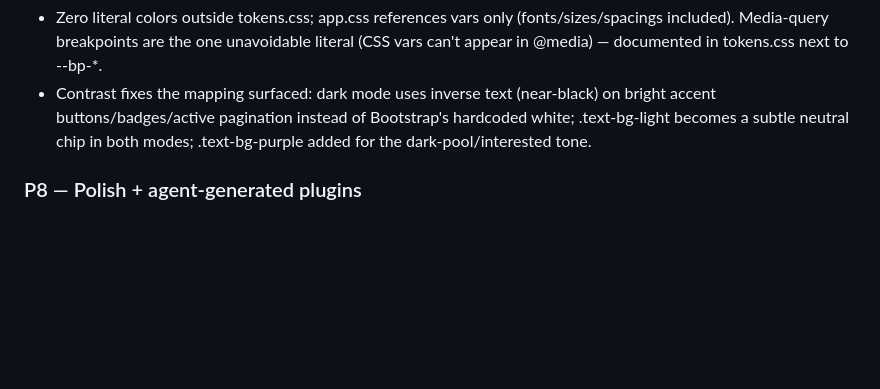
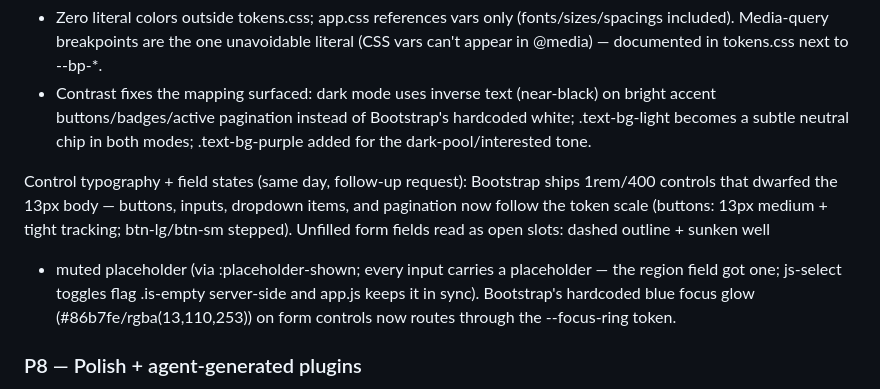
Before and after one commit to RyanTYT/jobscout, a Markdown page: PLAN.md, the part around the change. Drawn GitHub-style; blank space fills up the shorter version.

Commit message:
docs: control typography + unfilled-field states in PLAN.md

```diff
--- a/PLAN.md
+++ b/PLAN.md
@@ -683,6 +683,17 @@ attribute so semantic tokens never flipped. Now wired end to end:
   subtle neutral chip in both modes; .text-bg-purple added for the
   dark-pool/interested tone.
 
+Control typography + field states (same day, follow-up request):
+Bootstrap ships 1rem/400 controls that dwarfed the 13px body — buttons,
+inputs, dropdown items, and pagination now follow the token scale
+(buttons: 13px medium + tight tracking; btn-lg/btn-sm stepped).
+Unfilled form fields read as open slots: dashed outline + sunken well
++ muted placeholder (via :placeholder-shown; every input carries a
+placeholder — the region field got one; js-select toggles flag
+.is-empty server-side and app.js keeps it in sync). Bootstrap's
+hardcoded blue focus glow (#86b7fe/rgba(13,110,253)) on form controls
+now routes through the --focus-ring token.
+
 ### P8 — Polish + agent-generated plugins
 - [ ] Agent-generated ScraperPlugins for new watchlist companies (JobPilot plugin interface)
 - [ ] LinkedIn opt-in channel (interactive only, rate-limited)
```
